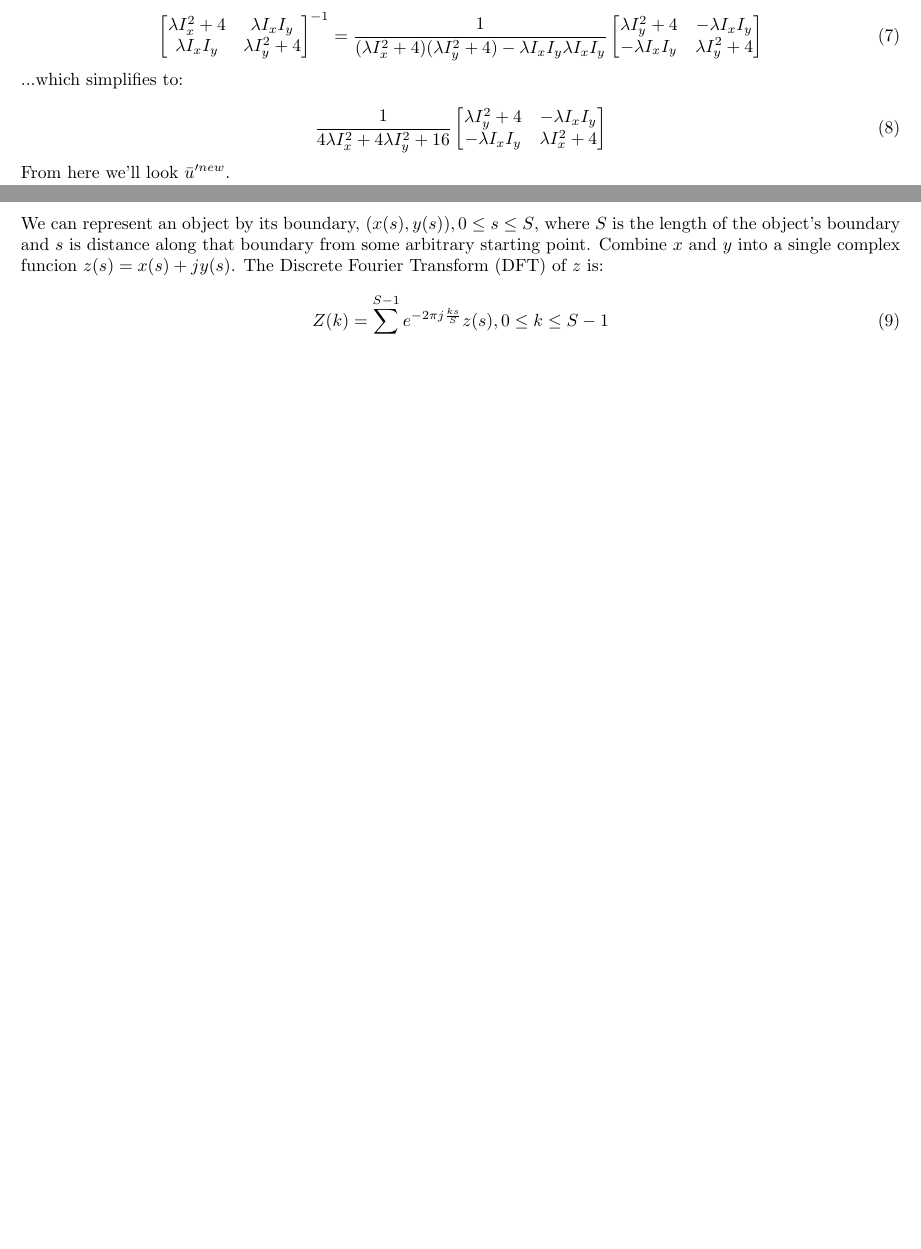
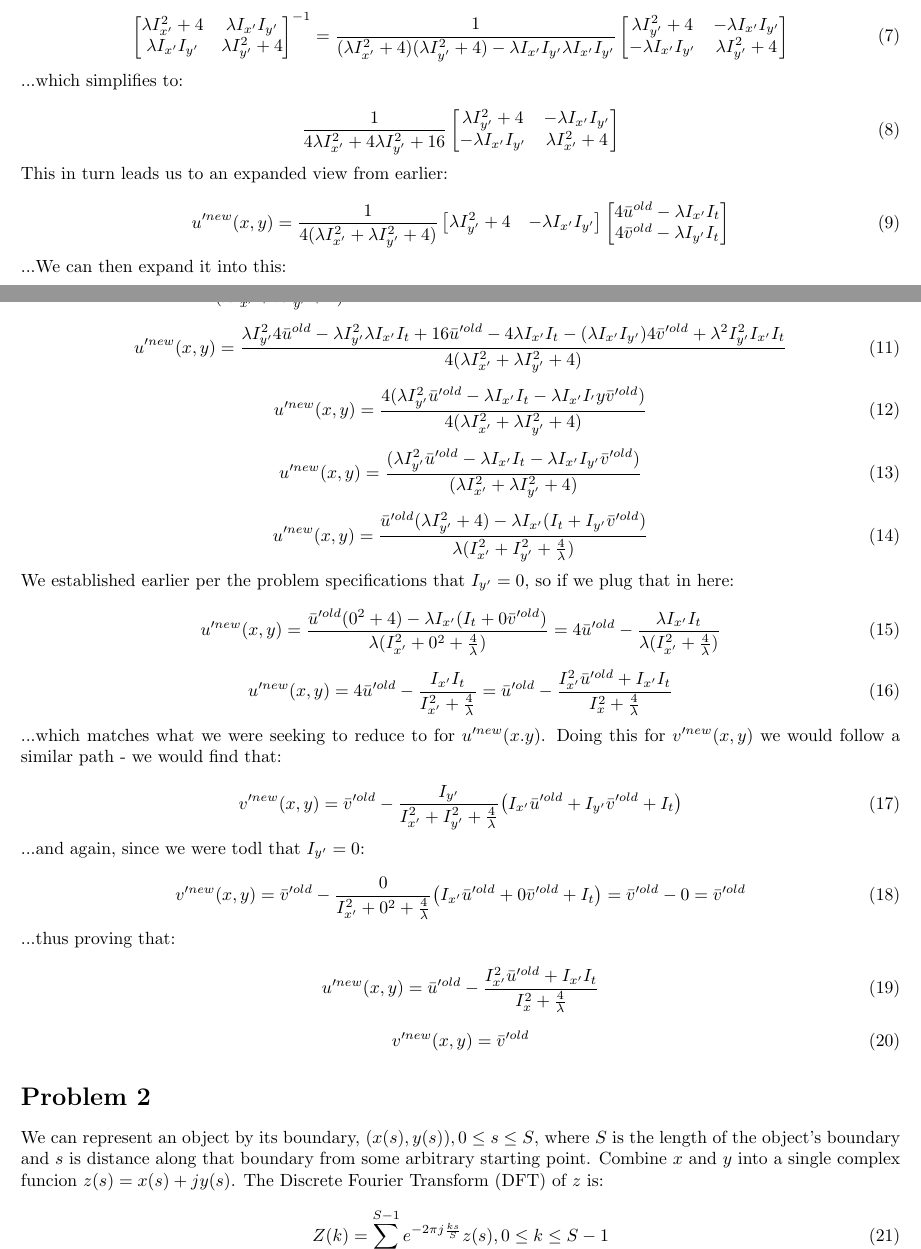
Before and after one commit to hlfshell/rbe549-hw, a LaTeX document (final/final.tex): two parts of pages 1 and 2 of 4 before the commit and two parts of pages 1 and 2 of 5 after it, joined at a grey line, cut so that both start at the same text, the shorter picture padded with empty space. Compiled offline with pdfLaTeX.

Commit message:
feature: First pass finishing at #1

```diff
--- a/final/final.tex
+++ b/final/final.tex
@@ -84,27 +84,107 @@ We wish to show that the update equations:
 
 \begin{equation}
     \begin{bmatrix}
-        \lambda I_x^2 + 4 & \lambda I_x I_y \\
-        \lambda I_x I_y & \lambda I_y^2 + 4
+        \lambda I_{x'}^2 + 4 & \lambda I_{x'} I_{y'} \\
+        \lambda I_{x'} I_{y'} & \lambda I_{y'}^2 + 4
     \end{bmatrix}^{-1} =
-    \frac{1}{(\lambda I_x^2 + 4)(\lambda I_y^2 + 4)- \lambda I_x I_y \lambda I_x I_y}
+    \frac{1}{(\lambda I_{x'}^2 + 4)(\lambda I_{y'}^2 + 4)- \lambda I_{x'} I_{y'} \lambda I_{x'} I_{y'}}
     \begin{bmatrix}
-        \lambda I_y^2 + 4 & -\lambda I_x I_y \\
-        -\lambda I_x I_y & \lambda I_y^2 + 4
+        \lambda I_{y'}^2 + 4 & -\lambda I_{x'} I_{y'} \\
+        -\lambda I_{x'} I_{y'} & \lambda I_{y'}^2 + 4
     \end{bmatrix}
 \end{equation}
 
 \noindent ...which simplifies to:
 
 \begin{equation}
-    \frac{1}{4 \lambda I_x^2 + 4\lambda I_y^2 + 16}
+    \frac{1}{4 \lambda I_{x'}^2 + 4\lambda I_{y'}^2 + 16}
     \begin{bmatrix}
-        \lambda I_y^2 + 4 & -\lambda I_x I_y \\
-        -\lambda I_x I_y & \lambda I_x^2 + 4
+        \lambda I_{y'}^2 + 4 & -\lambda I_{x'} I_{y'} \\
+        -\lambda I_{x'} I_{y'} & \lambda I_{x'}^2 + 4
     \end{bmatrix}
 \end{equation}
 
-\noindent From here we'll look $\bar{u}'^{new}$.
+\noindent This in turn leads us to an expanded view from earlier:
+
+\begin{equation}
+    u'^{new}(x,y) =
+    \frac{1}{4(\lambda I_{x'}^2 + \lambda I_{y'}^2 + 4)}
+    \begin{bmatrix}
+        \lambda I_{y'}^2 + 4 & -\lambda I_{x'} I_{y'}
+    \end{bmatrix}
+    \begin{bmatrix}
+        4\bar{u}^{old}-\lambda I_{x'} I_t \\
+        4\bar{v}^{old}-\lambda I_{y'} I_t \\
+    \end{bmatrix}
+\end{equation}
+
+\noindent ...We can then expand it into this:
+
+\begin{equation}
+    u'^{new}(x,y) = \frac{1}{4(\lambda I_{x'}^2 + \lambda I_{y'}^2 + 4)}
+    \big(
+    (\lambda I_{y'}^2 +4)(4\bar{u}'^{old}-\lambda I_{x'} I_t) - (\lambda I_{x'} I_{y'})(4\bar{v}'^{old}+\lambda I_{x'} I_{y'} \lambda I_{y'} I_t)
+    )
+\end{equation}
+
+\begin{equation}
+    u'^{new}(x,y) = \frac
+    {\lambda I_{y'}^2 4\bar{u}^{old}-\lambda I_{y'}^2 \lambda I_{x'} I_t + 16\bar{u}'^{old}-4\lambda I_{x'} I_t-(\lambda I_{x'} I_{y'})4\bar{v}'^{old}+\lambda^2 I_{y'}^2 I_{x'} I_t}
+    {4(\lambda I_{x'}^2 + \lambda I_{y'}^2 + 4)}
+\end{equation}
+
+\begin{equation}
+    u'^{new}(x,y) = \frac
+    {4(\lambda I_{y'}^2 \bar{u}'^{old} - \lambda I_{x'} I_t - \lambda I_{x'} I_{'}y \bar{v}'^{old})}
+    {4(\lambda I_{x'}^2 + \lambda I_{y'}^2 + 4)}
+\end{equation}
+
+\begin{equation}
+    u'^{new}(x,y) = \frac
+    {(\lambda I_{y'}^2 \bar{u}'^{old} - \lambda I_{x'} I_t - \lambda I_{x'} I_{y'} \bar{v}'^{old})}
+    {(\lambda I_{x'}^2 + \lambda I_{y'}^2 + 4)}
+\end{equation}
+
+\begin{equation}
+    u'^{new}(x,y) = \frac
+    {\bar{u}'^{old} (\lambda I_{y'}^2 + 4) - \lambda I_{x'} (I_t + I_{y'} \bar{v}'^{old})}
+    {\lambda (I_{x'}^2 + I_{y'}^2 + \frac{4}{\lambda})}
+\end{equation}
+
+\noindent We established earlier per the problem specifications that $I_{y'}=0$, so if we plug that in here:
+
+\begin{equation}
+    u'^{new}(x,y) = \frac
+    {\bar{u}'^{old} (0^2 + 4) - \lambda I_{x'} (I_t + 0 \bar{v}'^{old})}
+    {\lambda (I_{x'}^2 + 0^2 + \frac{4}{\lambda})} = 4\bar{u}'^{old} - \frac{\lambda I_{x'} I_t}{\lambda(I_{x'}^2+\frac{4}{\lambda})}
+\end{equation}
+
+\begin{equation}
+    u'^{new}(x,y) = 4\bar{u}'^{old}-\frac{I_{x'}I_t}{I_{x'}^2 + \frac{4}{\lambda}} = \bar{u}'^{old} - \frac{I_{x'}^2 \bar{u}'^{old} + I_{x'}I_t}{I_x^2+\frac{4}{\lambda}}
+\end{equation}
+
+\noindent ...which matches what we were seeking to reduce to for $u'^{new}(x.y)$. Doing this for $v'^{new}(x,y)$ we would follow a similar path - we would find that:
+
+\begin{equation}
+    v'^{new}(x,y) = \bar{v}'^{old} - \frac{I_{y'}}{I_{x'}^2 + I_{y'}^2 + \frac{4}{\lambda}}\bigl( I_{x'}\bar{u}'^{old} + I_{y'}\bar{v}'^{old} + I_t \bigr)
+\end{equation}
+
+\noindent ...and again, since we were todl that $I_{y'} = 0$:
+
+\begin{equation}
+    v'^{new}(x,y) = \bar{v}'^{old} - \frac{0}{I_{x'}^2 + 0^2 + \frac{4}{\lambda}}\bigl( I_{x'}\bar{u}'^{old} + 0\bar{v}'^{old} + I_t \bigr) = \bar{v}'^{old} - 0 = \bar{v}'^{old}
+\end{equation}
+
+\noindent ...thus proving that:
+
+\begin{equation}
+    u'^{new}(x,y) = \bar{u}'^{old} - \frac{I_{x'}^2 \bar{u}'^{old} + I_{x'}I_t}{I_x^2+\frac{4}{\lambda}}
+\end{equation}
+
+\begin{equation}
+    v'^{new}(x,y) = \bar{v}'^{old}
+\end{equation}
+
 
 
 \section*{Problem 2}
```
Also changed, not shown: final/final.pdf.
